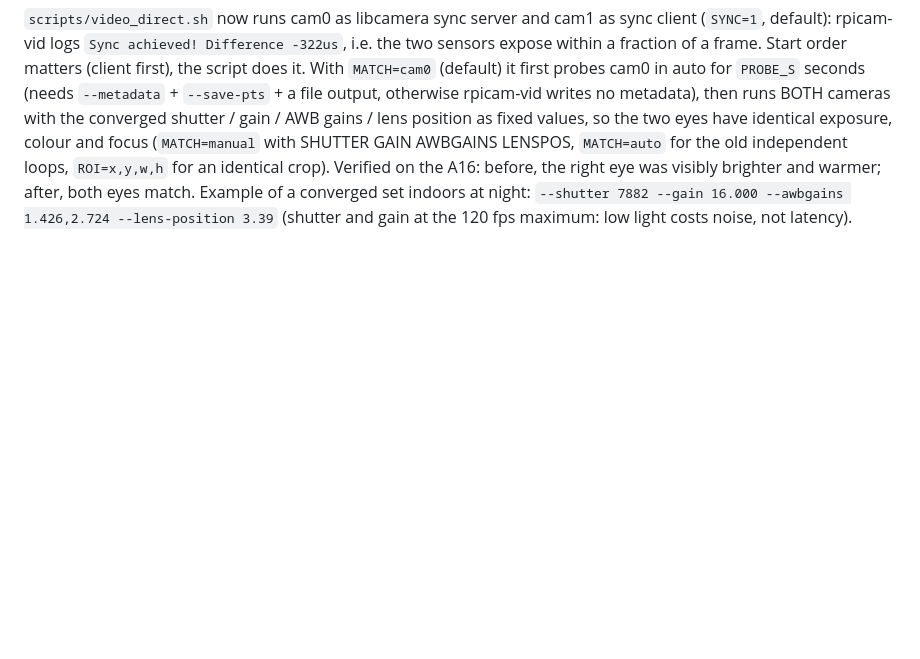
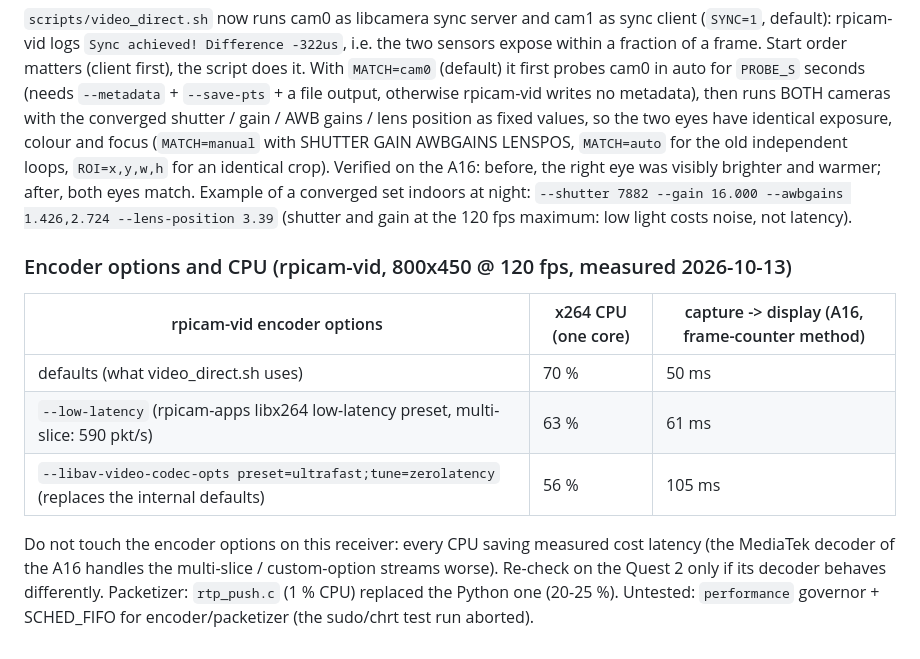
Before and after one commit to corgiolu-labs/jonny5_ROS2_VR, a Markdown page: ros2_ws/deploy/README_PI.md, the part around the change. Rendered like a GitHub page; blank space fills up the shorter version.

Commit message:
README_PI: encoder option measurements (defaults are the lowest latency on the A16)
Co-Authored-By: Claude Fable 5.1 <noreply@anthropic.com>

```diff
--- a/ros2_ws/deploy/README_PI.md
+++ b/ros2_ws/deploy/README_PI.md
@@ -203,3 +203,16 @@ independent loops, `ROI=x,y,w,h` for an identical crop). Verified on the A16: be
 visibly brighter and warmer; after, both eyes match. Example of a converged set indoors at night:
 `--shutter 7882 --gain 16.000 --awbgains 1.426,2.724 --lens-position 3.39` (shutter and gain at the
 120 fps maximum: low light costs noise, not latency).
+
+### Encoder options and CPU (rpicam-vid, 800x450 @ 120 fps, measured 2026-10-13)
+
+| rpicam-vid encoder options | x264 CPU (one core) | capture -> display (A16, frame-counter method) |
+|----------------------------|---------------------|------------------------------------------------|
+| defaults (what video_direct.sh uses) | 70 % | 50 ms |
+| `--low-latency` (rpicam-apps libx264 low-latency preset, multi-slice: 590 pkt/s) | 63 % | 61 ms |
+| `--libav-video-codec-opts preset=ultrafast;tune=zerolatency` (replaces the internal defaults) | 56 % | 105 ms |
+
+Do not touch the encoder options on this receiver: every CPU saving measured cost latency (the MediaTek
+decoder of the A16 handles the multi-slice / custom-option streams worse). Re-check on the Quest 2 only
+if its decoder behaves differently. Packetizer: `rtp_push.c` (1 % CPU) replaced the Python one (20-25 %).
+Untested: `performance` governor + SCHED_FIFO for encoder/packetizer (the sudo/chrt test run aborted).
```
